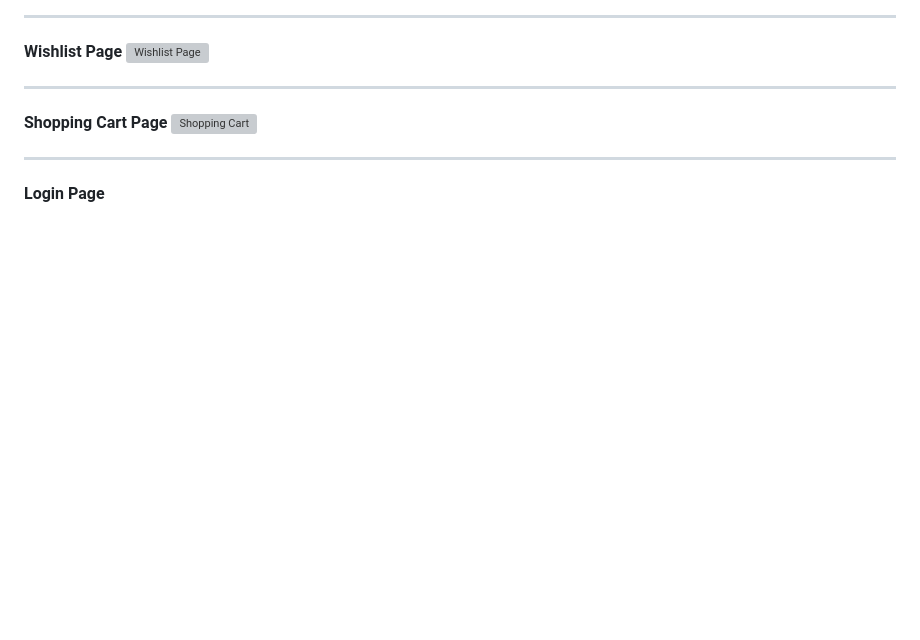
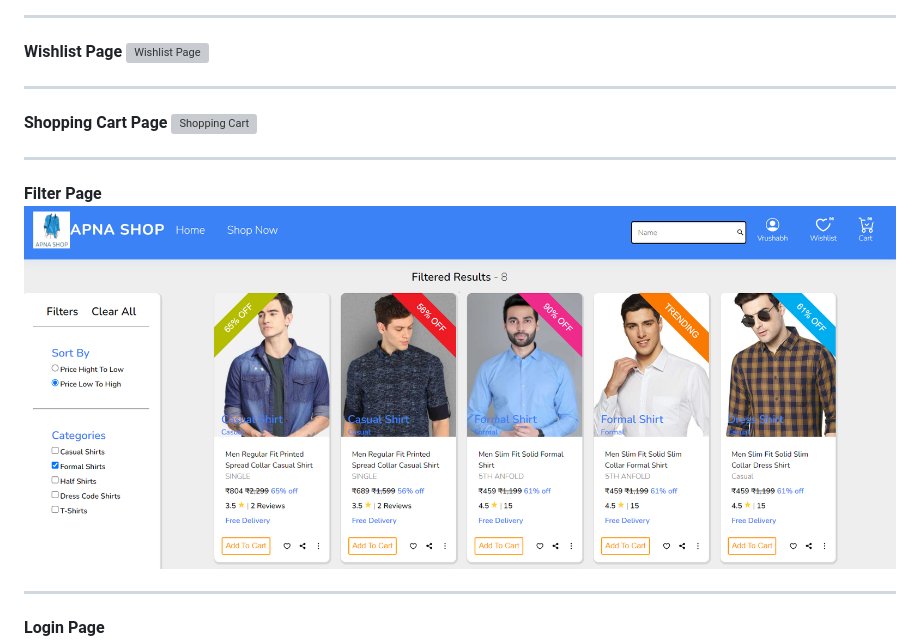
Before and after one commit to Rishi05051997/apna-shop, a Markdown page: README.md, the part around the change. GitHub-like rendering; pictures changed too: Design-System/assets/readme-file/filter-page.PNG (added); blank space fills up the shorter version; grey boxes are pictures that could not be loaded.

Commit message:
Fixed: chnage cases & add readme file

```diff
--- a/README.md
+++ b/README.md
@@ -50,6 +50,11 @@ Here are screenshots that show the E-commerce demo application in use.
 
 ---
 
+**Filter Page**
+![Shopping Cart](./Design-System/assets/readme-file/filter-page.PNG "Shopping Cart")
+
+---
+
 **Login Page**
 ![Login Page](./Design-System/assets/readme-file/login.PNG "Login Page")
 
```
Also changed, not shown: 2 other files.
